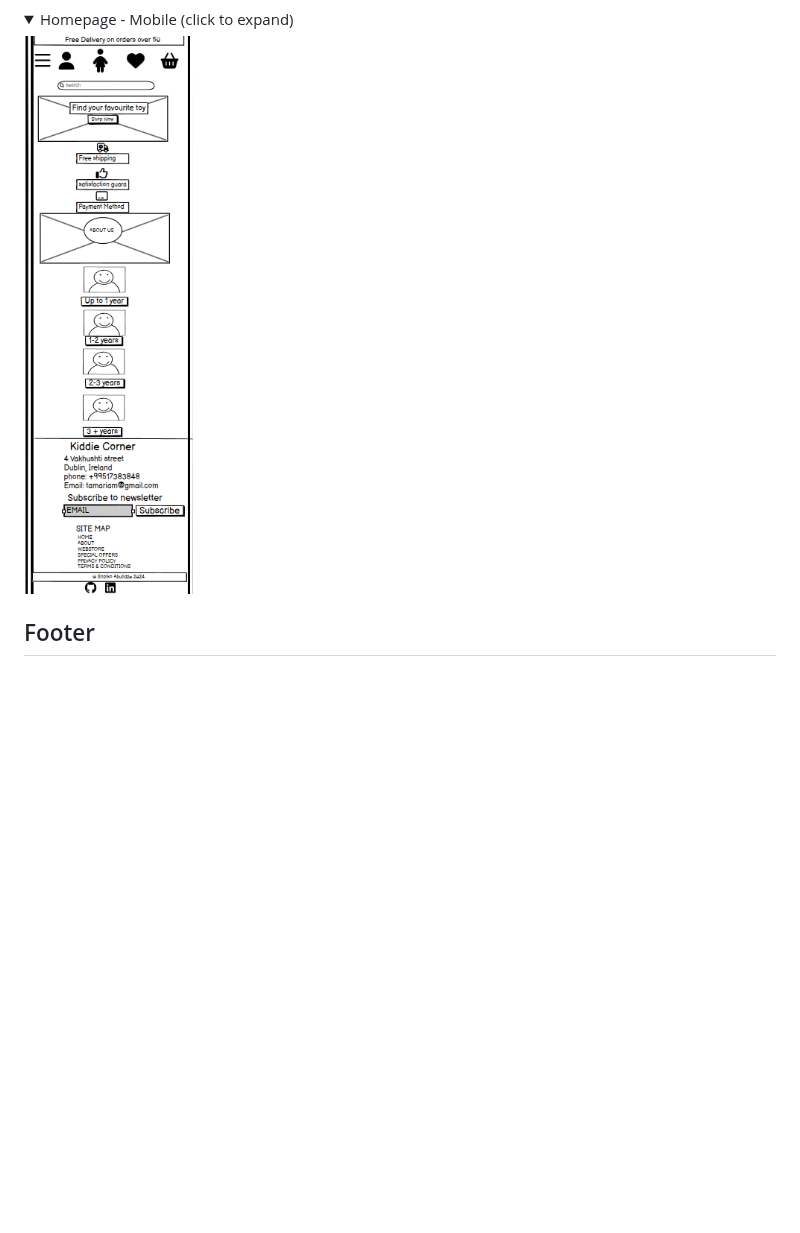
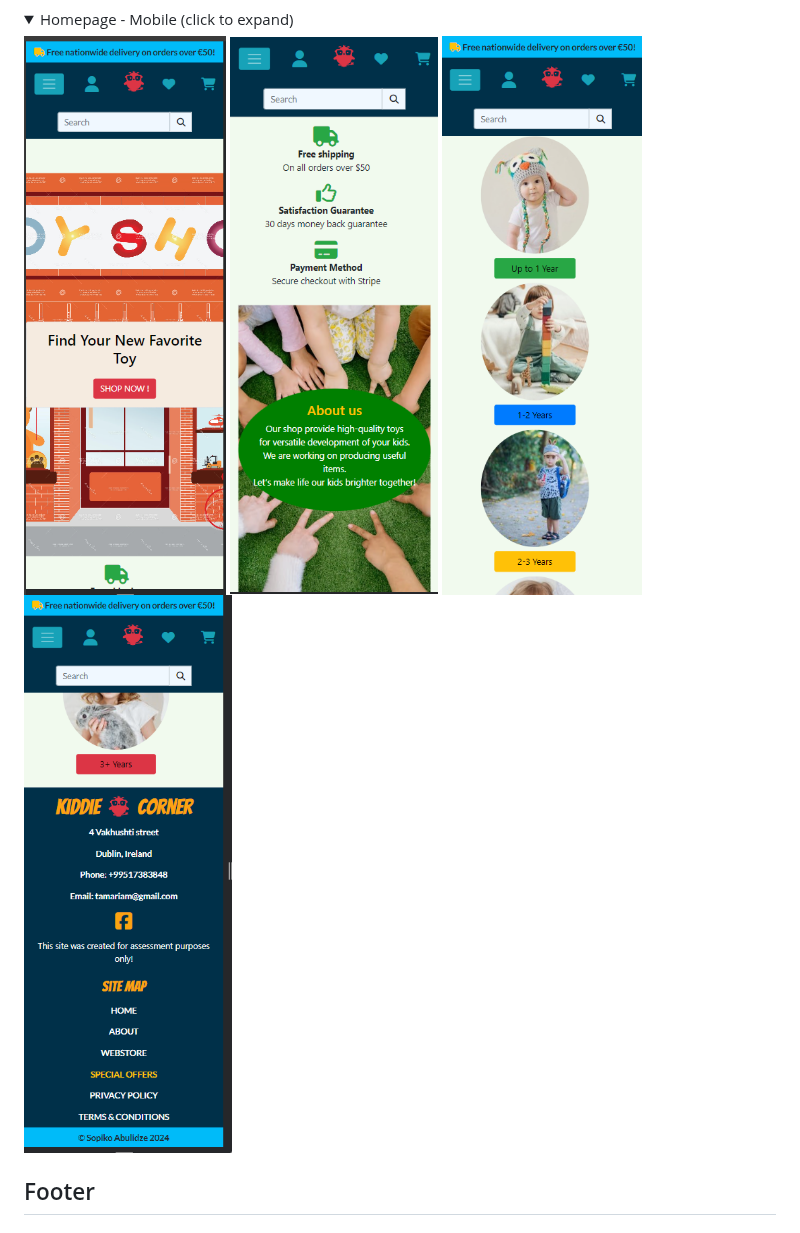
Before and after one commit to tamariam/Kiddie-Corner, a Markdown page: README.md, the part around one of its changes. GitHub-like rendering; folded sections open; blank space fills up the shorter version.

Commit message:
after checking updated readme i found out i did not upload hokepage screenshot correctly

```diff
--- a/README.md
+++ b/README.md
@@ -89,7 +91,10 @@ The home page features a main background image to catch users eye, with a button
 <details>
   <summary>Homepage - Mobile (click to expand)</summary>
 
-![Homepage - mobile](/docs/wireframes/home-page-mobile.png)
+![Homepage - mobile](/docs/features/mobile-home-1.png)
+![Homepage - mobile](/docs/features/mobile-home-2.png)
+![Homepage - mobile](/docs/features/mobile-home-3.png)
+![Homepage - mobile](/docs/features/mobile-home-4.png)
 
 </details>
 
```
Also changed, not shown: other parts of README.md (+2 -0 lines).
